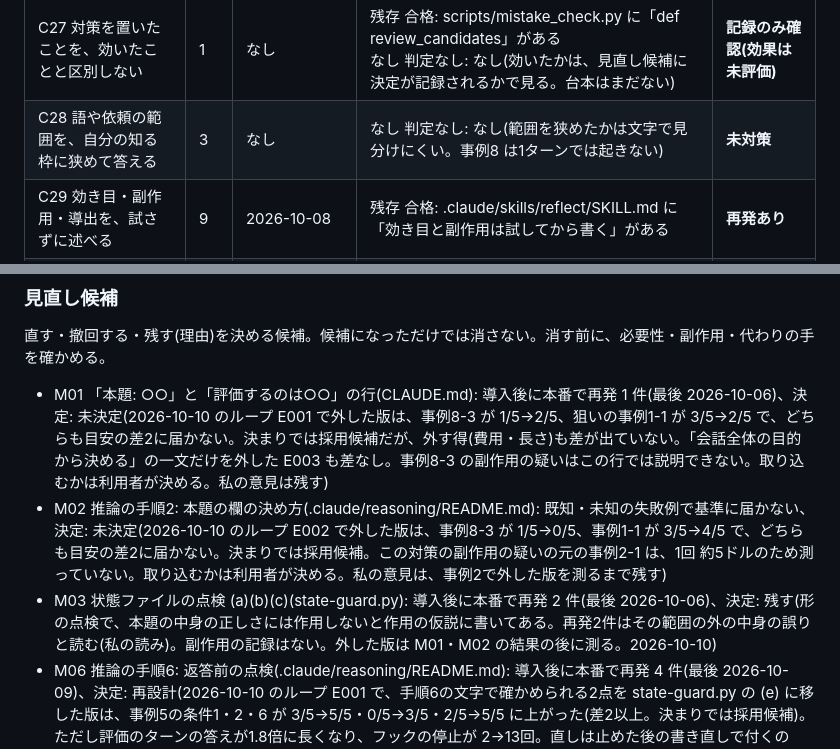
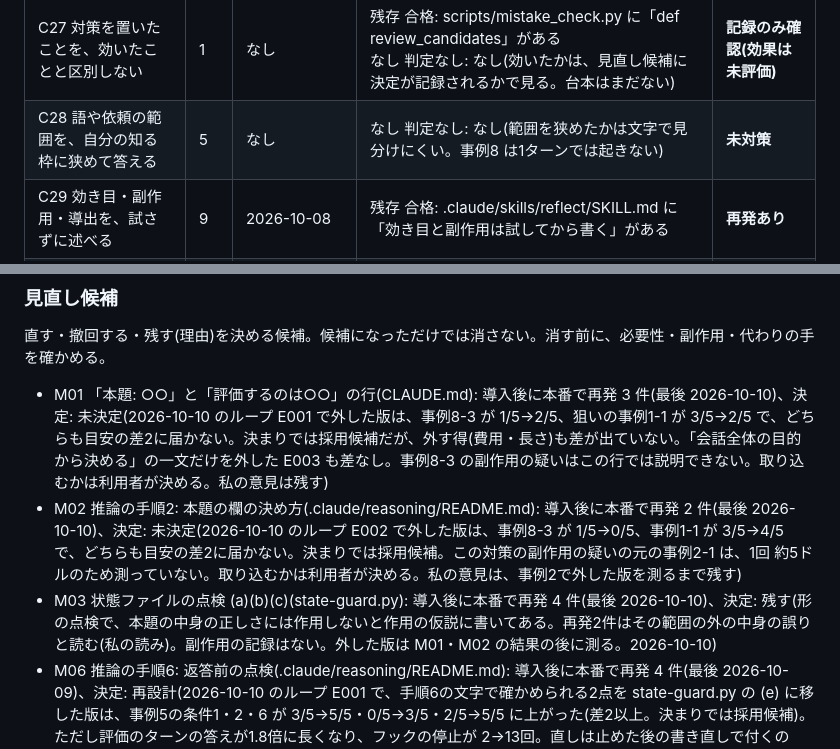
Before and after one commit to Yako-jwkf/test, a Markdown page: docs/knowledge/mistake-causes.md, 2 parts joined by grey strips. GitHub-like rendering.

```diff
--- a/docs/knowledge/mistake-causes.md
+++ b/docs/knowledge/mistake-causes.md
@@ -588,7 +588,7 @@
 | C25 評価で、文書が自分で書いた目的・意図を軸にしない | 2 | なし | 再テスト 判定なし: 事例7-1: 未測定<br>再テスト 判定なし: 事例7-2: 未測定 | **未対策** |
 | C26 2通りに読める問いを、片方に決めて答える | 2 | なし | なし 判定なし: なし(読みが2通りあるかは文字で見分けにくい。事例はまだない) | **未対策** |
 | C27 対策を置いたことを、効いたことと区別しない | 1 | なし | 残存 合格: scripts/mistake_check.py に「def review_candidates」がある<br>なし 判定なし: なし(効いたかは、見直し候補に決定が記録されるかで見る。台本はまだない) | **記録のみ確認(効果は未評価)** |
-| C28 語や依頼の範囲を、自分の知る枠に狭めて答える | 3 | なし | なし 判定なし: なし(範囲を狭めたかは文字で見分けにくい。事例8 は1ターンでは起きない) | **未対策** |
+| C28 語や依頼の範囲を、自分の知る枠に狭めて答える | 5 | なし | なし 判定なし: なし(範囲を狭めたかは文字で見分けにくい。事例8 は1ターンでは起きない) | **未対策** |
 | C29 効き目・副作用・導出を、試さずに述べる | 9 | 2026-10-08 | 残存 合格: .claude/skills/reflect/SKILL.md に「効き目と副作用は試してから書く」がある | **再発あり** |
 | C30 自分の編集・命令・写しの結果を確かめない | 8 | なし | なし 判定なし: なし(試験が見つけた回数で見る) | **未対策** |
 | C31 1回の観察や古い出典を、広く当てはめる | 3 | なし | なし 判定なし: なし | **未対策** |
@@ -635,9 +635,9 @@
 
 直す・撤回する・残す(理由)を決める候補。候補になっただけでは消さない。消す前に、必要性・副作用・代わりの手を確かめる。
 
-- M01 「本題: ○○」と「評価するのは○○」の行(CLAUDE.md): 導入後に本番で再発 1 件(最後 2026-10-06)、決定: 未決定(2026-10-10 のループ E001 で外した版は、事例8-3 が 1/5→2/5、狙いの事例1-1 が 3/5→2/5 で、どちらも目安の差2に届かない。決まりでは採用候補だが、外す得(費用・長さ)も差が出ていない。「会話全体の目的から決める」の一文だけを外した E003 も差なし。事例8-3 の副作用の疑いはこの行では説明できない。取り込むかは利用者が決める。私の意見は残す)
-- M02 推論の手順2: 本題の欄の決め方(.claude/reasoning/README.md): 既知・未知の失敗例で基準に届かない、決定: 未決定(2026-10-10 のループ E002 で外した版は、事例8-3 が 1/5→0/5、事例1-1 が 3/5→4/5 で、どちらも目安の差2に届かない。決まりでは採用候補。この対策の副作用の疑いの元の事例2-1 は、1回 約5ドルのため測っていない。取り込むかは利用者が決める。私の意見は、事例2で外した版を測るまで残す)
-- M03 状態ファイルの点検 (a)(b)(c)(state-guard.py): 導入後に本番で再発 2 件(最後 2026-10-06)、決定: 残す(形の点検で、本題の中身の正しさには作用しないと作用の仮説に書いてある。再発2件はその範囲の外の中身の誤りと読む(私の読み)。副作用の記録はない。外した版は M01・M02 の結果の後に測る。2026-10-10)
+- M01 「本題: ○○」と「評価するのは○○」の行(CLAUDE.md): 導入後に本番で再発 3 件(最後 2026-10-10)、決定: 未決定(2026-10-10 のループ E001 で外した版は、事例8-3 が 1/5→2/5、狙いの事例1-1 が 3/5→2/5 で、どちらも目安の差2に届かない。決まりでは採用候補だが、外す得(費用・長さ)も差が出ていない。「会話全体の目的から決める」の一文だけを外した E003 も差なし。事例8-3 の副作用の疑いはこの行では説明できない。取り込むかは利用者が決める。私の意見は残す)
+- M02 推論の手順2: 本題の欄の決め方(.claude/reasoning/README.md): 導入後に本番で再発 2 件(最後 2026-10-10)、決定: 未決定(2026-10-10 のループ E002 で外した版は、事例8-3 が 1/5→0/5、事例1-1 が 3/5→4/5 で、どちらも目安の差2に届かない。決まりでは採用候補。この対策の副作用の疑いの元の事例2-1 は、1回 約5ドルのため測っていない。取り込むかは利用者が決める。私の意見は、事例2で外した版を測るまで残す)
+- M03 状態ファイルの点検 (a)(b)(c)(state-guard.py): 導入後に本番で再発 4 件(最後 2026-10-10)、決定: 残す(形の点検で、本題の中身の正しさには作用しないと作用の仮説に書いてある。再発2件はその範囲の外の中身の誤りと読む(私の読み)。副作用の記録はない。外した版は M01・M02 の結果の後に測る。2026-10-10)
 - M06 推論の手順6: 返答前の点検(.claude/reasoning/README.md): 導入後に本番で再発 4 件(最後 2026-10-09)、決定: 再設計(2026-10-10 のループ E001 で、手順6の文字で確かめられる2点を state-guard.py の (e) に移した版は、事例5の条件1・2・6 が 3/5→5/5・0/5→3/5・2/5→5/5 に上がった(差2以上。決まりでは採用候補)。ただし評価のターンの答えが1.8倍に長くなり、フックの停止が 2→13回。直しは止めた後の書き直しで付くので、最初の答えは表示される(C18)。取り込む前に、「本題:」で始まる別の事例(事例1・8)で止まる回数と長さを測る。取り込むかは利用者が決める)
 - M07 /reflect 手順5: 効き目と副作用は試してから書く: 導入後に本番で再発 1 件(最後 2026-10-08)、決定: 残す(再発1件(2026-10-08)は /stress で判定を作る場面で起き、/reflect の外。この対策は /reflect を使うときだけ働く(私の読み)。通常タスクへの副作用の記録はない。2026-10-10)
 - M08 推論の手順4・6: 仮定を書き、言い切りを弱める(.claude/reasoning/README.md): 導入後に本番で再発 4 件(最後 2026-10-09)、決定: 再設計(導入後に再発4件。仮定を書かせても、強い語のない言い切りには点検が向かない。M09 と合わせ、記録した失敗文で再生できる形にしてから測る。2026-10-10)
```
Also changed, not shown: other parts of docs/knowledge/mistake-causes.md (+5 -5 lines), docs/knowledge/mistake-inbox.md (+2 -0 lines).
